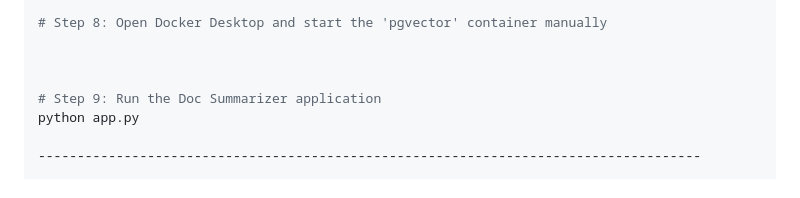
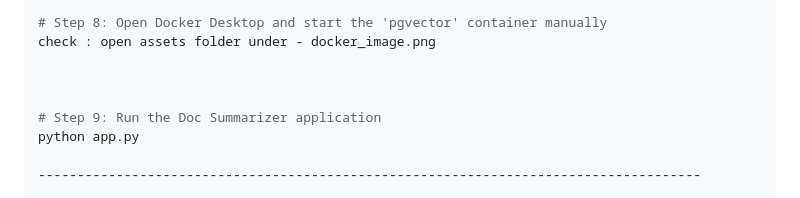
Before and after one commit to Adityapratapsingh28/Legal-Agent-AgenticAI-, a Markdown page: README.md, the part around the change. Rendered like a GitHub page.

```diff
--- a/README.md
+++ b/README.md
@@ -129,6 +129,7 @@ docker run -d \
   phidata/pgvector:16
 
 # Step 8: Open Docker Desktop and start the 'pgvector' container manually
+check : open assets folder under - docker_image.png
 
 
 
```
